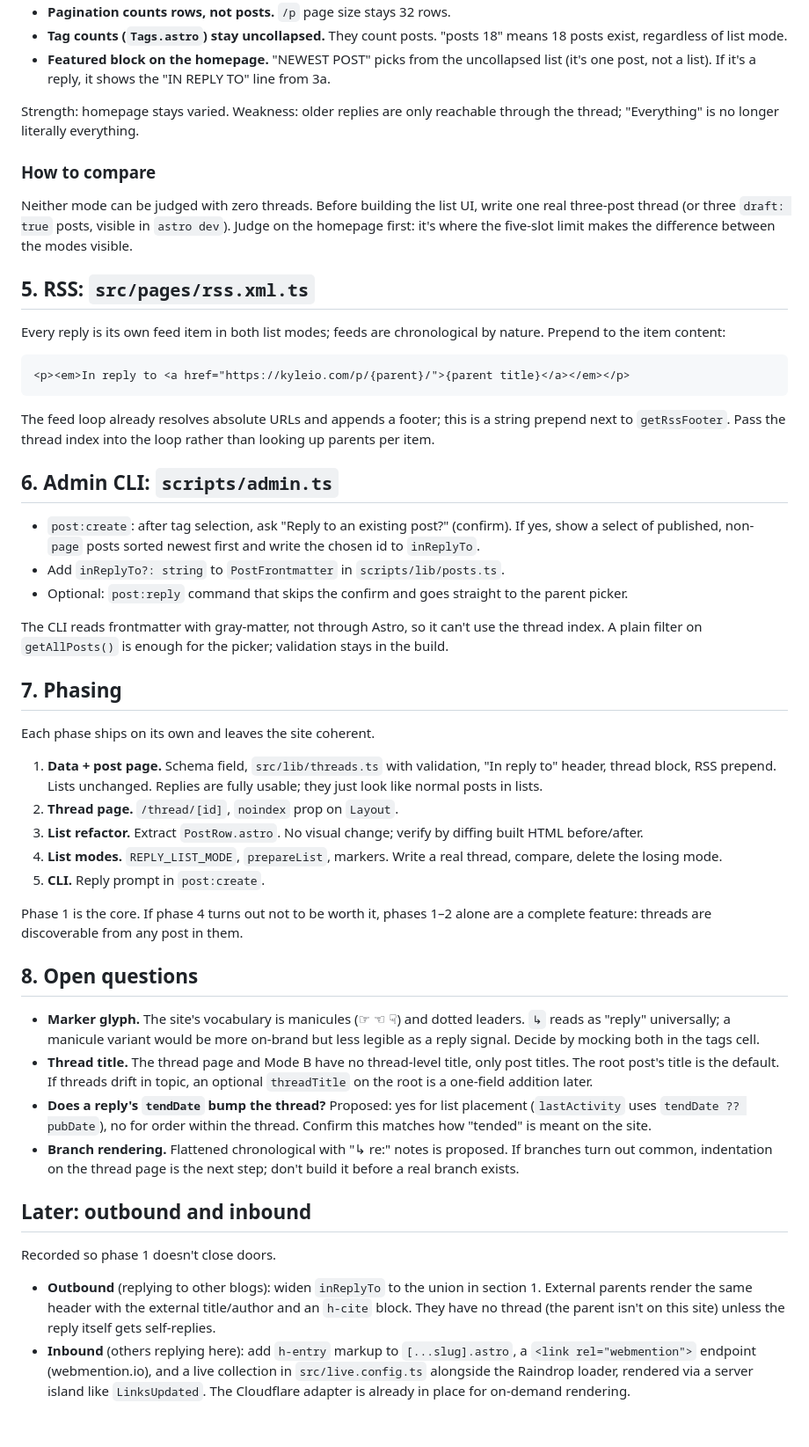
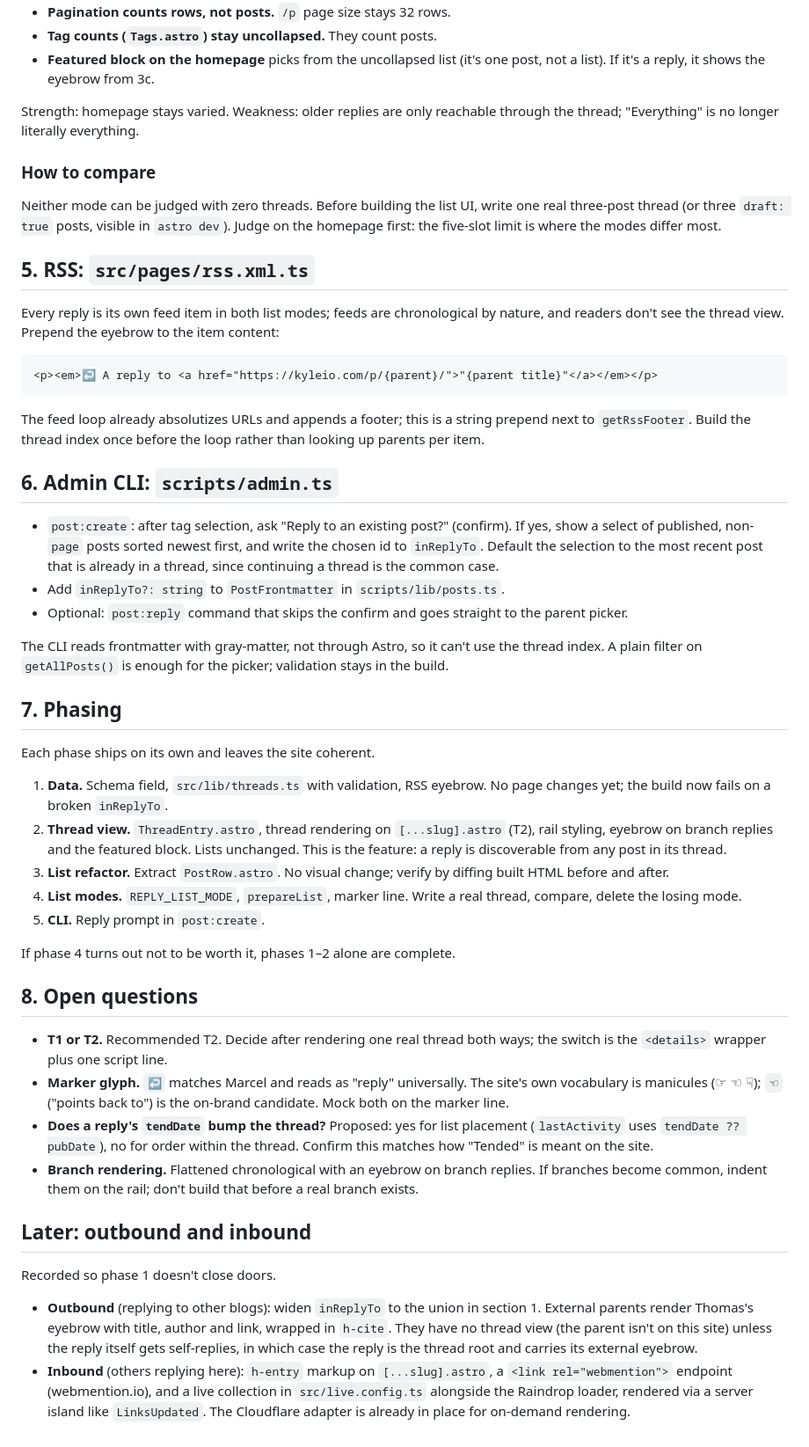
Before and after one commit to kylejohnston/kyleio-blog, a Markdown page: notes/replies-between-posts.md, the part around one of its changes. Shown at 88% size. Rendered like a GitHub page.

````diff
--- a/notes/replies-between-posts.md
+++ b/notes/replies-between-posts.md
@@ -152,26 +196,26 @@ Rules that need deciding up front:
 - **Pagination counts rows, not posts.** `/p` page size stays 32 rows.
-- **Tag counts (`Tags.astro`) stay uncollapsed.** They count posts. "posts 18" means 18 posts exist, regardless of list mode.
-- **Featured block on the homepage.** "NEWEST POST" picks from the uncollapsed list (it's one post, not a list). If it's a reply, it shows the "IN REPLY TO" line from 3a.
+- **Tag counts (`Tags.astro`) stay uncollapsed.** They count posts.
+- **Featured block on the homepage** picks from the uncollapsed list (it's one post, not a list). If it's a reply, it shows the eyebrow from 3c.
 
 Strength: homepage stays varied. Weakness: older replies are only reachable through the thread; "Everything" is no longer literally everything.
 
 ### How to compare
 
-Neither mode can be judged with zero threads. Before building the list UI, write one real three-post thread (or three `draft: true` posts, visible in `astro dev`). Judge on the homepage first: it's where the five-slot limit makes the difference between the modes visible.
+Neither mode can be judged with zero threads. Before building the list UI, write one real three-post thread (or three `draft: true` posts, visible in `astro dev`). Judge on the homepage first: the five-slot limit is where the modes differ most.
 
 ## 5. RSS: `src/pages/rss.xml.ts`
 
-Every reply is its own feed item in both list modes; feeds are chronological by nature. Prepend to the item content:
+Every reply is its own feed item in both list modes; feeds are chronological by nature, and readers don't see the thread view. Prepend the eyebrow to the item content:
 
 ```html
-<p><em>In reply to <a href="https://kyleio.com/p/{parent}/">{parent title}</a></em></p>
+<p><em>↩ A reply to <a href="https://kyleio.com/p/{parent}/">"{parent title}"</a></em></p>
 ```
 
-The feed loop already resolves absolute URLs and appends a footer; this is a string prepend next to `getRssFooter`. Pass the thread index into the loop rather than looking up parents per item.
+The feed loop already absolutizes URLs and appends a footer; this is a string prepend next to `getRssFooter`. Build the thread index once before the loop rather than looking up parents per item.
 
 ## 6. Admin CLI: `scripts/admin.ts`
 
-- `post:create`: after tag selection, ask "Reply to an existing post?" (confirm). If yes, show a select of published, non-`page` posts sorted newest first and write the chosen id to `inReplyTo`.
+- `post:create`: after tag selection, ask "Reply to an existing post?" (confirm). If yes, show a select of published, non-`page` posts sorted newest first, and write the chosen id to `inReplyTo`. Default the selection to the most recent post that is already in a thread, since continuing a thread is the common case.
 - Add `inReplyTo?: string` to `PostFrontmatter` in `scripts/lib/posts.ts`.
 - Optional: `post:reply` command that skips the confirm and goes straight to the parent picker.
 
@@ -181,24 +225,24 @@ The CLI reads frontmatter with gray-matter, not through Astro, so it can't use t
 
 Each phase ships on its own and leaves the site coherent.
 
-1. **Data + post page.** Schema field, `src/lib/threads.ts` with validation, "In reply to" header, thread block, RSS prepend. Lists unchanged. Replies are fully usable; they just look like normal posts in lists.
-2. **Thread page.** `/thread/[id]`, `noindex` prop on `Layout`.
-3. **List refactor.** Extract `PostRow.astro`. No visual change; verify by diffing built HTML before/after.
-4. **List modes.** `REPLY_LIST_MODE`, `prepareList`, markers. Write a real thread, compare, delete the losing mode.
+1. **Data.** Schema field, `src/lib/threads.ts` with validation, RSS eyebrow. No page changes yet; the build now fails on a broken `inReplyTo`.
+2. **Thread view.** `ThreadEntry.astro`, thread rendering on `[...slug].astro` (T2), rail styling, eyebrow on branch replies and the featured block. Lists unchanged. This is the feature: a reply is discoverable from any post in its thread.
+3. **List refactor.** Extract `PostRow.astro`. No visual change; verify by diffing built HTML before and after.
+4. **List modes.** `REPLY_LIST_MODE`, `prepareList`, marker line. Write a real thread, compare, delete the losing mode.
 5. **CLI.** Reply prompt in `post:create`.
 
-Phase 1 is the core. If phase 4 turns out not to be worth it, phases 1–2 alone are a complete feature: threads are discoverable from any post in them.
+If phase 4 turns out not to be worth it, phases 1–2 alone are complete.
 
 ## 8. Open questions
 
-- **Marker glyph.** The site's vocabulary is manicules (☞ ☜ ☟) and dotted leaders. `↳` reads as "reply" universally; a manicule variant would be more on-brand but less legible as a reply signal. Decide by mocking both in the tags cell.
-- **Thread title.** The thread page and Mode B have no thread-level title, only post titles. The root post's title is the default. If threads drift in topic, an optional `threadTitle` on the root is a one-field addition later.
-- **Does a reply's `tendDate` bump the thread?** Proposed: yes for list placement (`lastActivity` uses `tendDate ?? pubDate`), no for order within the thread. Confirm this matches how "tended" is meant on the site.
-- **Branch rendering.** Flattened chronological with "↳ re:" notes is proposed. If branches turn out common, indentation on the thread page is the next step; don't build it before a real branch exists.
+- **T1 or T2.** Recommended T2. Decide after rendering one real thread both ways; the switch is the `<details>` wrapper plus one script line.
+- **Marker glyph.** `↩` matches Marcel and reads as "reply" universally. The site's own vocabulary is manicules (☞ ☜ ☟); `☜` ("points back to") is the on-brand candidate. Mock both on the marker line.
+- **Does a reply's `tendDate` bump the thread?** Proposed: yes for list placement (`lastActivity` uses `tendDate ?? pubDate`), no for order within the thread. Confirm this matches how "Tended" is meant on the site.
+- **Branch rendering.** Flattened chronological with an eyebrow on branch replies. If branches become common, indent them on the rail; don't build that before a real branch exists.
 
 ## Later: outbound and inbound
 
 Recorded so phase 1 doesn't close doors.
 
-- **Outbound** (replying to other blogs): widen `inReplyTo` to the union in section 1. External parents render the same header with the external title/author and an `h-cite` block. They have no thread (the parent isn't on this site) unless the reply itself gets self-replies.
-- **Inbound** (others replying here): add `h-entry` markup to `[...slug].astro`, a `<link rel="webmention">` endpoint (webmention.io), and a live collection in `src/live.config.ts` alongside the Raindrop loader, rendered via a server island like `LinksUpdated`. The Cloudflare adapter is already in place for on-demand rendering.
+- **Outbound** (replying to other blogs): widen `inReplyTo` to the union in section 1. External parents render Thomas's eyebrow with title, author and link, wrapped in `h-cite`. They have no thread view (the parent isn't on this site) unless the reply itself gets self-replies, in which case the reply is the thread root and carries its external eyebrow.
+- **Inbound** (others replying here): `h-entry` markup on `[...slug].astro`, a `<link rel="webmention">` endpoint (webmention.io), and a live collection in `src/live.config.ts` alongside the Raindrop loader, rendered via a server island like `LinksUpdated`. The Cloudflare adapter is already in place for on-demand rendering.
````
Also changed, not shown: other parts of notes/replies-between-posts.md (+91 -47 lines).
